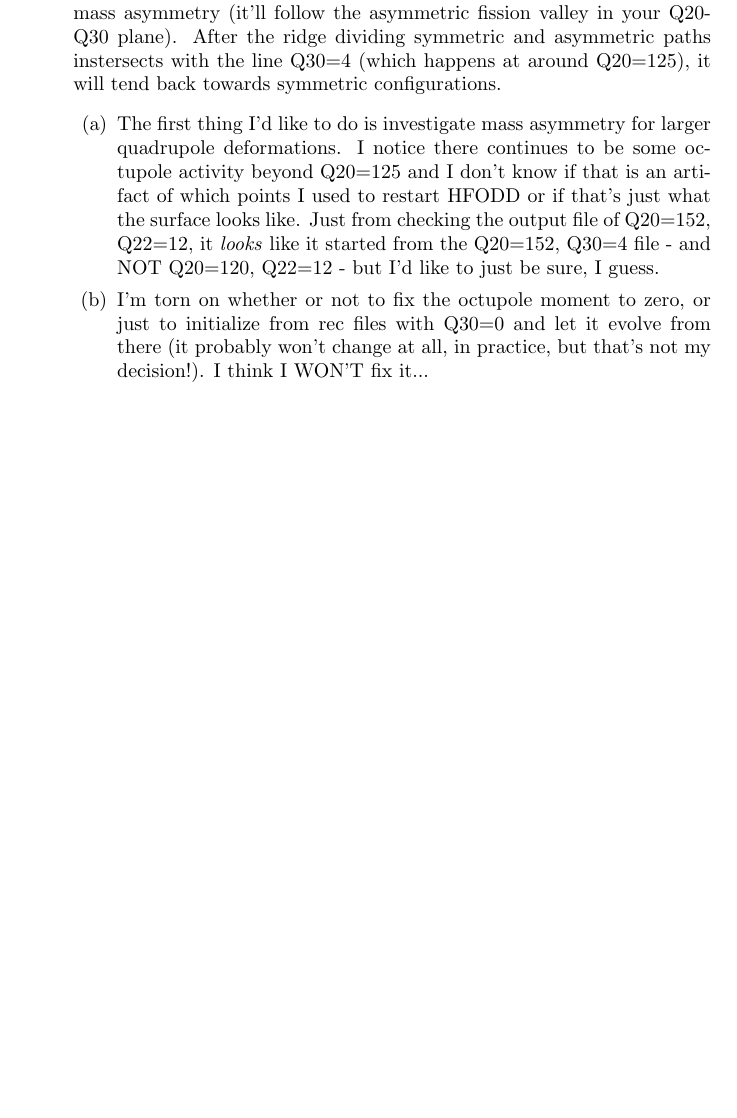
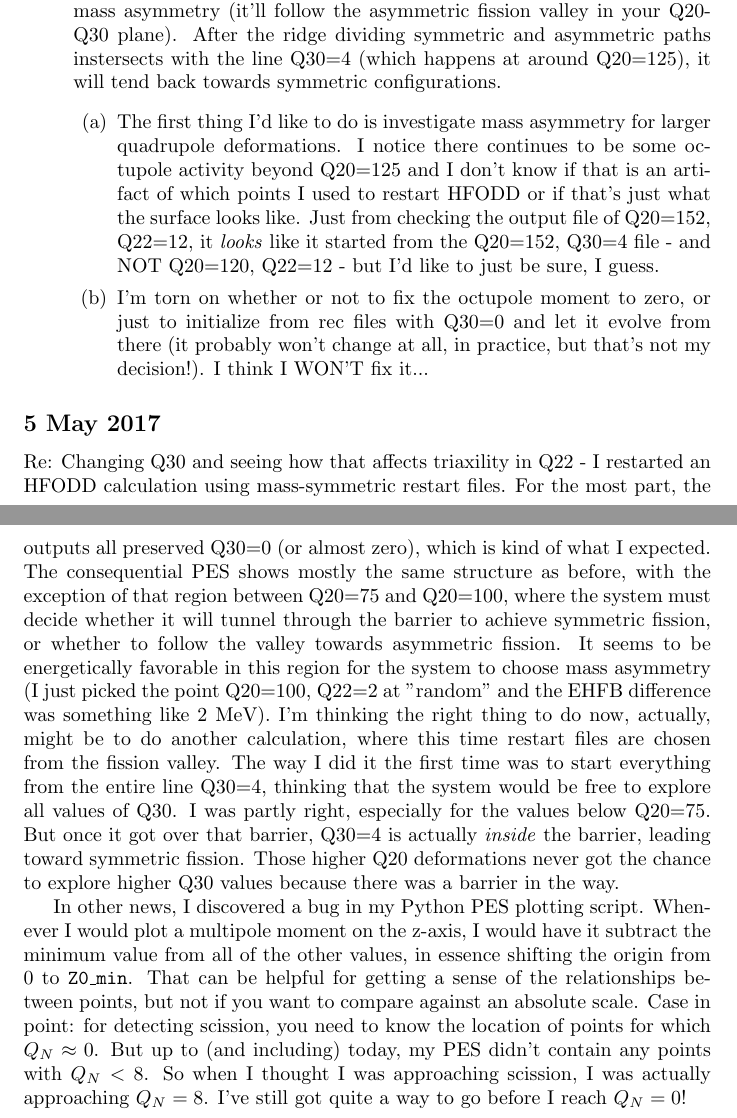
Before and after one commit to zachmath/Research_notes, a LaTeX document (Research_notes.tex): part of page 13 of 13 before the commit and two parts of pages 13 and 14 of 14 after it, the two joined at a grey line, cut so that both start at the same text, the shorter picture padded with empty space. Compiled offline with pdfLaTeX.

Commit message:
294Og triaxiality updates * In which I understand what is happening with Q30 in the Q20-Q22 plane and seek to do something about it

```diff
--- a/Research_notes.tex
+++ b/Research_notes.tex
@@ -251,4 +251,9 @@ Here are some observations about the ongoing PES's that I have up to this point:
 \end{enumerate}
 \end{enumerate}
 
+\subsection*{5 May 2017}
+Re: Changing Q30 and seeing how that affects triaxility in Q22 - I restarted an HFODD calculation using mass-symmetric  restart files. For the most part, the outputs all preserved Q30=0 (or almost zero), which is kind of what I expected. The consequential PES shows mostly the same structure as before, with the exception of that region between Q20=75 and Q20=100, where the system must decide whether it will tunnel through the barrier to achieve symmetric fission, or whether to follow the valley towards asymmetric fission. It seems to be energetically favorable in this region for the system to choose mass asymmetry (I just picked the point Q20=100, Q22=2 at "random" and the EHFB difference was something like 2 MeV). I'm thinking the right thing to do now, actually, might be to do another calculation, where this time restart files are chosen from the fission valley. The way I did it the first time was to start everything from the entire line Q30=4, thinking that the system would be free to explore all values of Q30. I was partly right, especially for the values below Q20=75. But once it got over that barrier, Q30=4 is actually \textit{inside} the barrier, leading toward symmetric fission. Those higher Q20 deformations never got the chance to explore higher Q30 values because there was a barrier in the way.
+
+In other news, I discovered a bug in my Python PES plotting script. Whenever I would plot a multipole moment on the z-axis, I would have it subtract the minimum value from all of the other values, in essence shifting the origin from 0 to \texttt{Z0\_min}. That can be helpful for getting a sense of the relationships between points, but not if you want to compare against an absolute scale. Case in point: for detecting scission, you need to know the location of points for which $Q_N\approx0$. But up to (and including) today, my PES didn't contain any points with $Q_N < 8$. So when I thought I was approaching scission, I was actually approaching $Q_N=8$. I've still got quite a way to go before I reach $Q_N=0$!
+
 \end{document}
```
